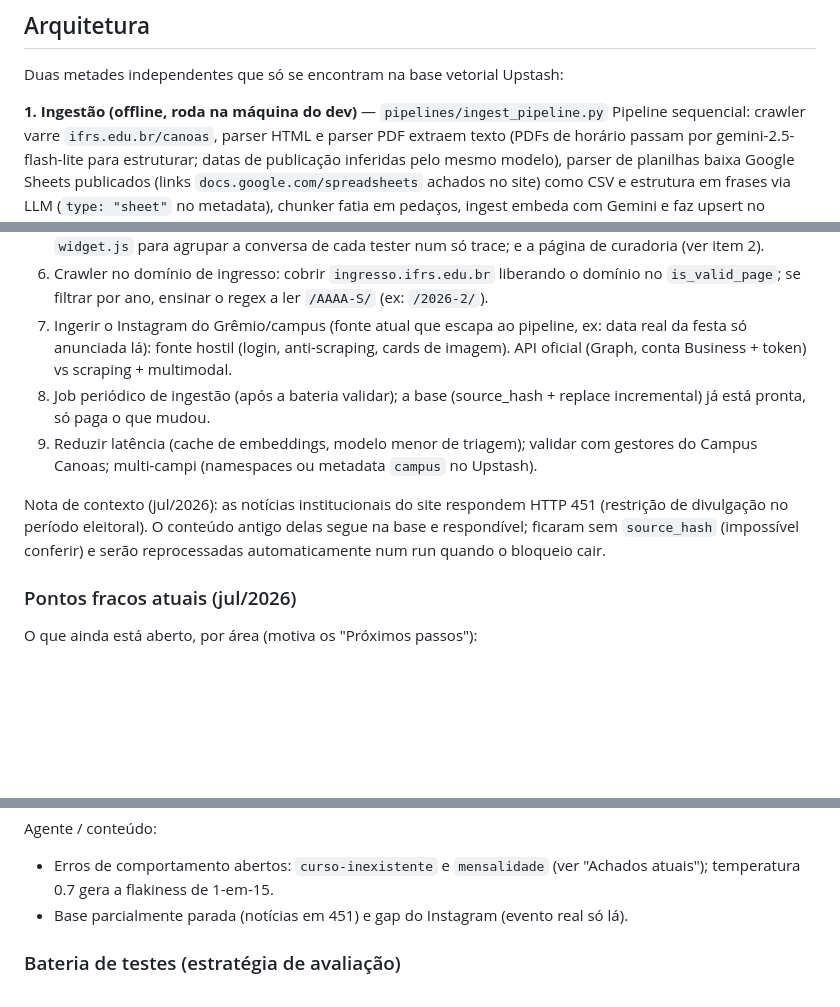
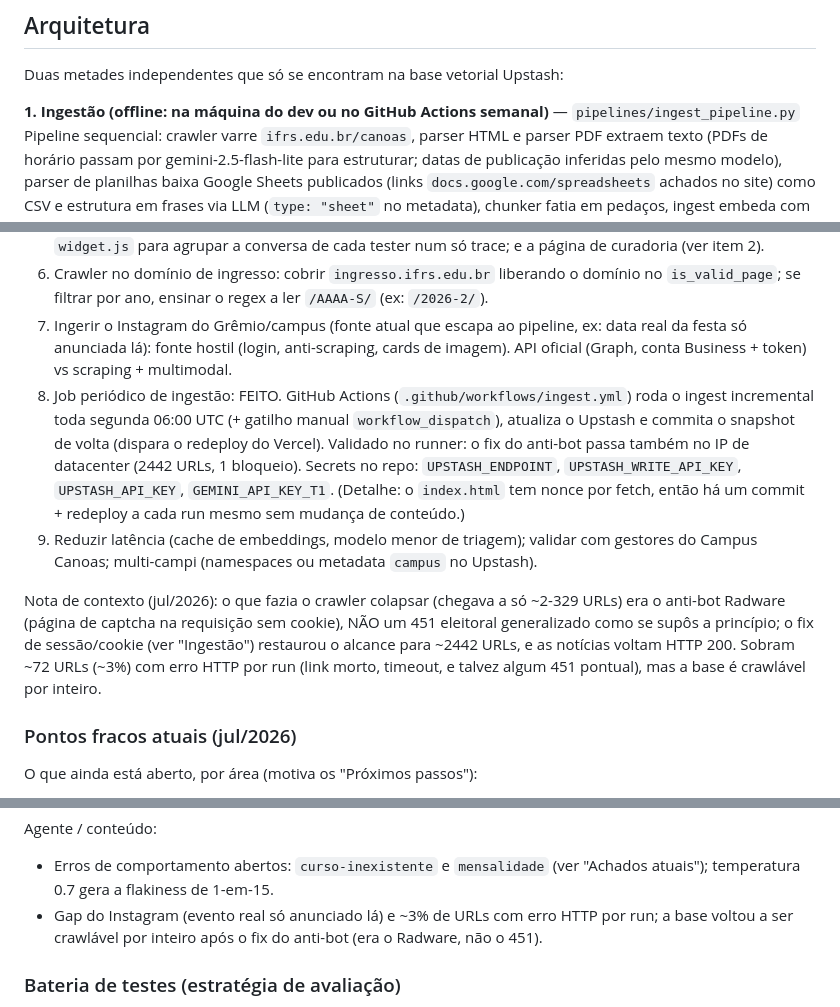
Before and after one commit to giuliano0s/ifrs-canoas-rag, a Markdown page: CLAUDE.md, 3 parts joined by grey strips. GitHub-like rendering; blank space fills up the shorter version.

```diff
--- a/CLAUDE.md
+++ b/CLAUDE.md
@@ -53,6 +53,6 @@ O `validar` sempre regenera `eval/runs/relatorio.md` e `eval/runs/ultimo_resumo.
 
 Duas metades independentes que só se encontram na base vetorial Upstash:
 
-**1. Ingestão (offline, roda na máquina do dev)** — `pipelines/ingest_pipeline.py`
+**1. Ingestão (offline: na máquina do dev ou no GitHub Actions semanal)** — `pipelines/ingest_pipeline.py`
 Pipeline sequencial: crawler varre `ifrs.edu.br/canoas`, parser HTML e parser PDF extraem texto (PDFs de horário passam por gemini-2.5-flash-lite para estruturar; datas de publicação inferidas pelo mesmo modelo), parser de planilhas baixa Google Sheets publicados (links `docs.google.com/spreadsheets` achados no site) como CSV e estrutura em frases via LLM (`type: "sheet"` no metadata), chunker fatia em pedaços, ingest embeda com Gemini e faz upsert no Upstash, e o snapshot regenera o `ui/index.html` (via `clone_page`) que o app serve estático. Os dados intermediários (`data/raw/`, `data/parsed/`, `data/chunks/`) estão no `.gitignore` e não trafegam pelo Git — só o Upstash (nuvem) é compartilhado entre máquinas.
 
@@ -99,10 +99,10 @@ Em aberto, nesta ordem de prioridade (a bateria das Fases 1-7 já está implemen
 5. Telemetria de produção (Langfuse): captura IMPLEMENTADA e testada viva local (`rag/telemetry.py` grava cada turno no schema da coleta, carimbado com `prompt_versao`; `eval/harvest_producao.py` hidrata os ids dos chunks e gera `coleta_producao.jsonl`). Pendente: cadastrar `LANGFUSE_*` no Vercel (já estão no `.env` local); scores reference-free de produção (fidelidade/relevância/citação) via batch offline (harvest + juiz), cientes de que são monitor de alucinação e NÃO correção (correção precisa de gold); `session_id` no `widget.js` para agrupar a conversa de cada tester num só trace; e a página de curadoria (ver item 2).
 6. Crawler no domínio de ingresso: cobrir `ingresso.ifrs.edu.br` liberando o domínio no `is_valid_page`; se filtrar por ano, ensinar o regex a ler `/AAAA-S/` (ex: `/2026-2/`).
 7. Ingerir o Instagram do Grêmio/campus (fonte atual que escapa ao pipeline, ex: data real da festa só anunciada lá): fonte hostil (login, anti-scraping, cards de imagem). API oficial (Graph, conta Business + token) vs scraping + multimodal.
-8. Job periódico de ingestão (após a bateria validar); a base (source_hash + replace incremental) já está pronta, só paga o que mudou.
+8. Job periódico de ingestão: FEITO. GitHub Actions (`.github/workflows/ingest.yml`) roda o ingest incremental toda segunda 06:00 UTC (+ gatilho manual `workflow_dispatch`), atualiza o Upstash e commita o snapshot de volta (dispara o redeploy do Vercel). Validado no runner: o fix do anti-bot passa também no IP de datacenter (2442 URLs, 1 bloqueio). Secrets no repo: `UPSTASH_ENDPOINT`, `UPSTASH_WRITE_API_KEY`, `UPSTASH_API_KEY`, `GEMINI_API_KEY_T1`. (Detalhe: o `index.html` tem nonce por fetch, então há um commit + redeploy a cada run mesmo sem mudança de conteúdo.)
 9. Reduzir latência (cache de embeddings, modelo menor de triagem); validar com gestores do Campus Canoas; multi-campi (namespaces ou metadata `campus` no Upstash).
 
-Nota de contexto (jul/2026): as notícias institucionais do site respondem HTTP 451 (restrição de divulgação no período eleitoral). O conteúdo antigo delas segue na base e respondível; ficaram sem `source_hash` (impossível conferir) e serão reprocessadas automaticamente num run quando o bloqueio cair.
+Nota de contexto (jul/2026): o que fazia o crawler colapsar (chegava a só ~2-329 URLs) era o anti-bot Radware (página de captcha na requisição sem cookie), NÃO um 451 eleitoral generalizado como se supôs a princípio; o fix de sessão/cookie (ver "Ingestão") restaurou o alcance para ~2442 URLs, e as notícias voltam HTTP 200. Sobram ~72 URLs (~3%) com erro HTTP por run (link morto, timeout, e talvez algum 451 pontual), mas a base é crawlável por inteiro.
 
 ### Pontos fracos atuais (jul/2026)
 
@@ -126,7 +126,7 @@ Eval / metodologia:
 
 Agente / conteúdo:
 - Erros de comportamento abertos: `curso-inexistente` e `mensalidade` (ver "Achados atuais"); temperatura 0.7 gera a flakiness de 1-em-15.
-- Base parcialmente parada (notícias em 451) e gap do Instagram (evento real só lá).
+- Gap do Instagram (evento real só anunciado lá) e ~3% de URLs com erro HTTP por run; a base voltou a ser crawlável por inteiro após o fix do anti-bot (era o Radware, não o 451).
 
 ### Bateria de testes (estratégia de avaliação)
 
```
Also changed, not shown: other parts of CLAUDE.md (+2 -2 lines), README.md (+3 -0 lines).
